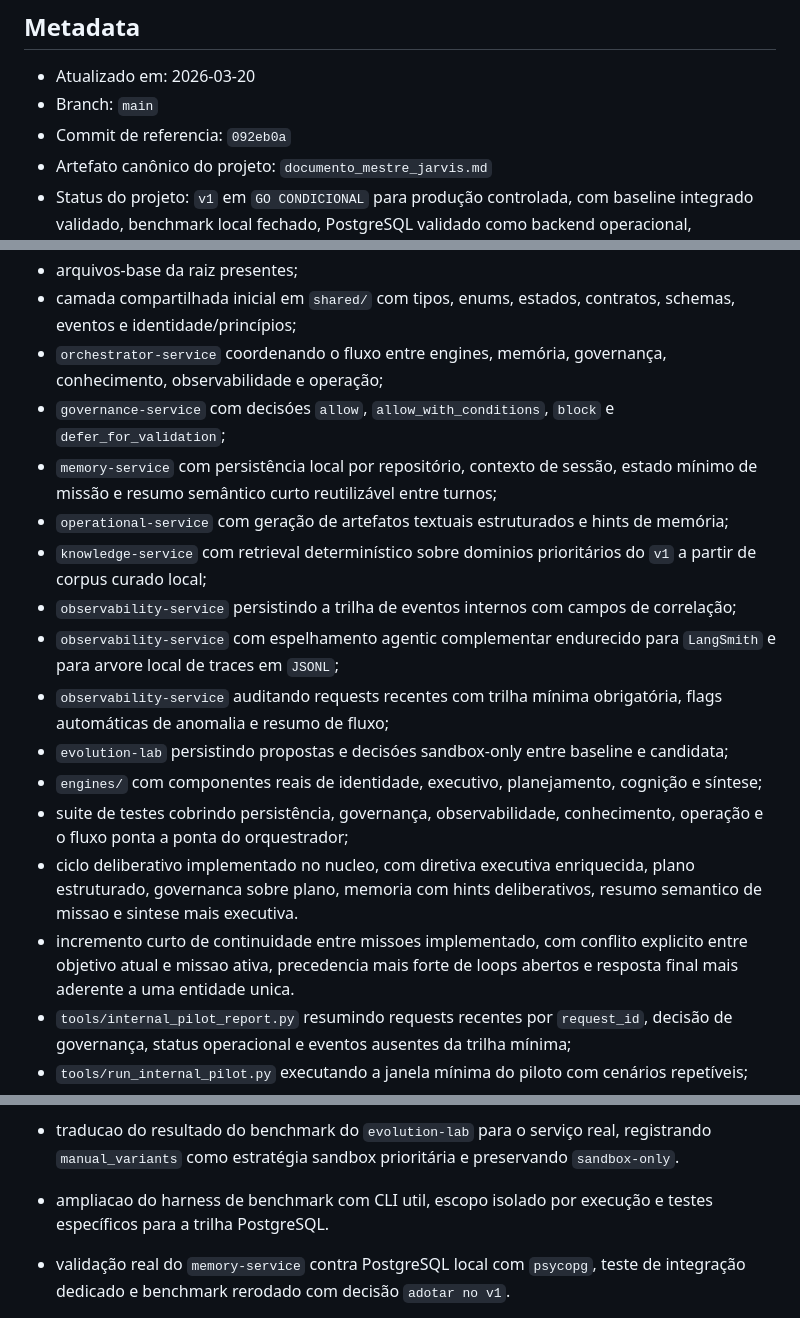
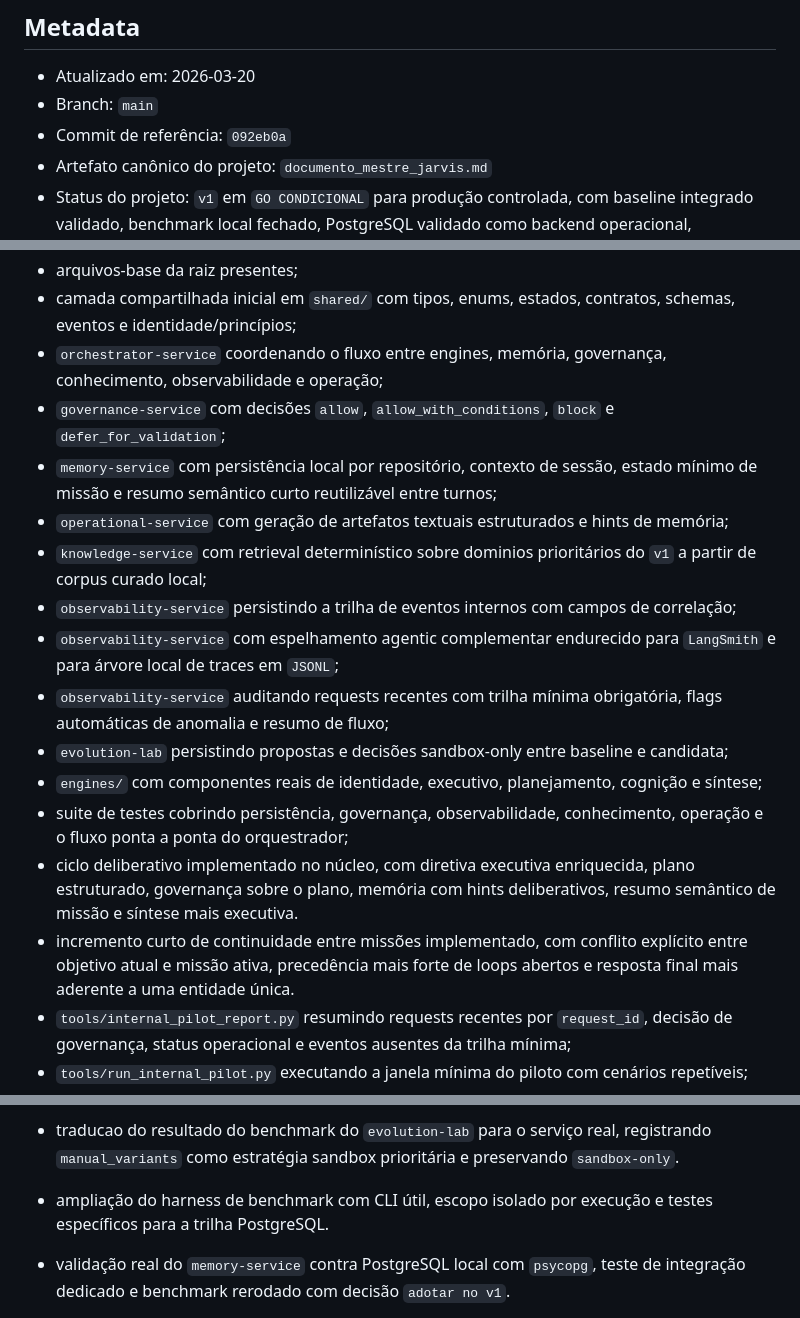
Before and after one commit to vthamada/jarvis, a Markdown page: HANDOFF.md, 3 parts joined by grey strips. Drawn GitHub-style.

```diff
--- a/HANDOFF.md
+++ b/HANDOFF.md
@@ -4,7 +4,7 @@
 
 - Atualizado em: 2026-03-20
 - Branch: `main`
-- Commit de referencia: `092eb0a`
+ - Commit de referência: `092eb0a`
 - Artefato canônico do projeto: `documento_mestre_jarvis.md`
 - Status do projeto: `v1` em `GO CONDICIONAL` para produção controlada, com baseline integrado validado, benchmark local fechado, PostgreSQL validado como backend operacional, observabilidade local persistida, auditoria operacional de request ativa, ciclo cognitivo mais unitário implementado, `internal pilot` controlado já executado com resultado saudável, proposals sandbox-only ligadas ao `evolution-lab` e POC opcional de `LangGraph` aberta no `orchestrator-service` sem quebrar o fluxo principal
 
@@ -24,18 +24,18 @@ Hoje o repositório contém:
  - arquivos-base da raiz presentes;
  - camada compartilhada inicial em `shared/` com tipos, enums, estados, contratos, schemas, eventos e identidade/princípios;
 - `orchestrator-service` coordenando o fluxo entre engines, memória, governança, conhecimento, observabilidade e operação;
-- `governance-service` com decisóes `allow`, `allow_with_conditions`, `block` e `defer_for_validation`;
+ - `governance-service` com decisões `allow`, `allow_with_conditions`, `block` e `defer_for_validation`;
  - `memory-service` com persistência local por repositório, contexto de sessão, estado mínimo de missão e resumo semântico curto reutilizável entre turnos;
  - `operational-service` com geração de artefatos textuais estruturados e hints de memória;
 - `knowledge-service` com retrieval determinístico sobre dominios prioritários do `v1` a partir de corpus curado local;
 - `observability-service` persistindo a trilha de eventos internos com campos de correlação;
-- `observability-service` com espelhamento agentic complementar endurecido para `LangSmith` e para arvore local de traces em `JSONL`;
+ - `observability-service` com espelhamento agentic complementar endurecido para `LangSmith` e para árvore local de traces em `JSONL`;
 - `observability-service` auditando requests recentes com trilha mínima obrigatória, flags automáticas de anomalia e resumo de fluxo;
-- `evolution-lab` persistindo propostas e decisóes sandbox-only entre baseline e candidata;
+ - `evolution-lab` persistindo propostas e decisões sandbox-only entre baseline e candidata;
 - `engines/` com componentes reais de identidade, executivo, planejamento, cognição e síntese;
  - suite de testes cobrindo persistência, governança, observabilidade, conhecimento, operação e o fluxo ponta a ponta do orquestrador;
-- ciclo deliberativo implementado no nucleo, com diretiva executiva enriquecida, plano estruturado, governanca sobre plano, memoria com hints deliberativos, resumo semantico de missao e sintese mais executiva.
-- incremento curto de continuidade entre missoes implementado, com conflito explicito entre objetivo atual e missao ativa, precedencia mais forte de loops abertos e resposta final mais aderente a uma entidade unica.
+ - ciclo deliberativo implementado no núcleo, com diretiva executiva enriquecida, plano estruturado, governança sobre o plano, memória com hints deliberativos, resumo semântico de missão e síntese mais executiva.
+ - incremento curto de continuidade entre missões implementado, com conflito explícito entre objetivo atual e missão ativa, precedência mais forte de loops abertos e resposta final mais aderente a uma entidade única.
 - `tools/internal_pilot_report.py` resumindo requests recentes por `request_id`, decisão de governança, status operacional e eventos ausentes da trilha mínima;
 - `tools/run_internal_pilot.py` executando a janela mínima do piloto com cenários repetíveis;
 - `tools/compare_orchestrator_paths.py` comparando baseline e POC de `LangGraph` nos mesmos cenários;
@@ -93,7 +93,7 @@ Regra importante de leitura documental:
 - execução e validação local do benchmark dirigido do `v1`, com decisão preliminar de manter memória atual até validar PostgreSQL, incorporar a trilha atual de observabilidade e priorizar `manual_variants` no evolution-lab.
 - promoção do ranking ponderado determinístico para o baseline do `knowledge-service`, absorvendo no serviço a melhoria indicada pelo benchmark.
 - traducao do resultado do benchmark do `evolution-lab` para o serviço real, registrando `manual_variants` como estratégia sandbox prioritária e preservando `sandbox-only`.
-- ampliacao do harness de benchmark com CLI util, escopo isolado por execução e testes específicos para a trilha PostgreSQL.
+ - ampliação do harness de benchmark com CLI útil, escopo isolado por execução e testes específicos para a trilha PostgreSQL.
 - validação real do `memory-service` contra PostgreSQL local com `psycopg`, teste de integração dedicado e benchmark rerodado com decisão `adotar no v1`.
 - ajuste do `docker compose` local para publicar PostgreSQL em `5433`, evitando conflito com um `postgres.exe` local já ativo nesta máquina;
 - criação de `docs/architecture/technology-study.md` para consolidar a leitura do Documento-Mestre sobre stack, frameworks, algoritmos e repositórios a estudar;
```
Also changed, not shown: other parts of HANDOFF.md (+17 -17 lines).
